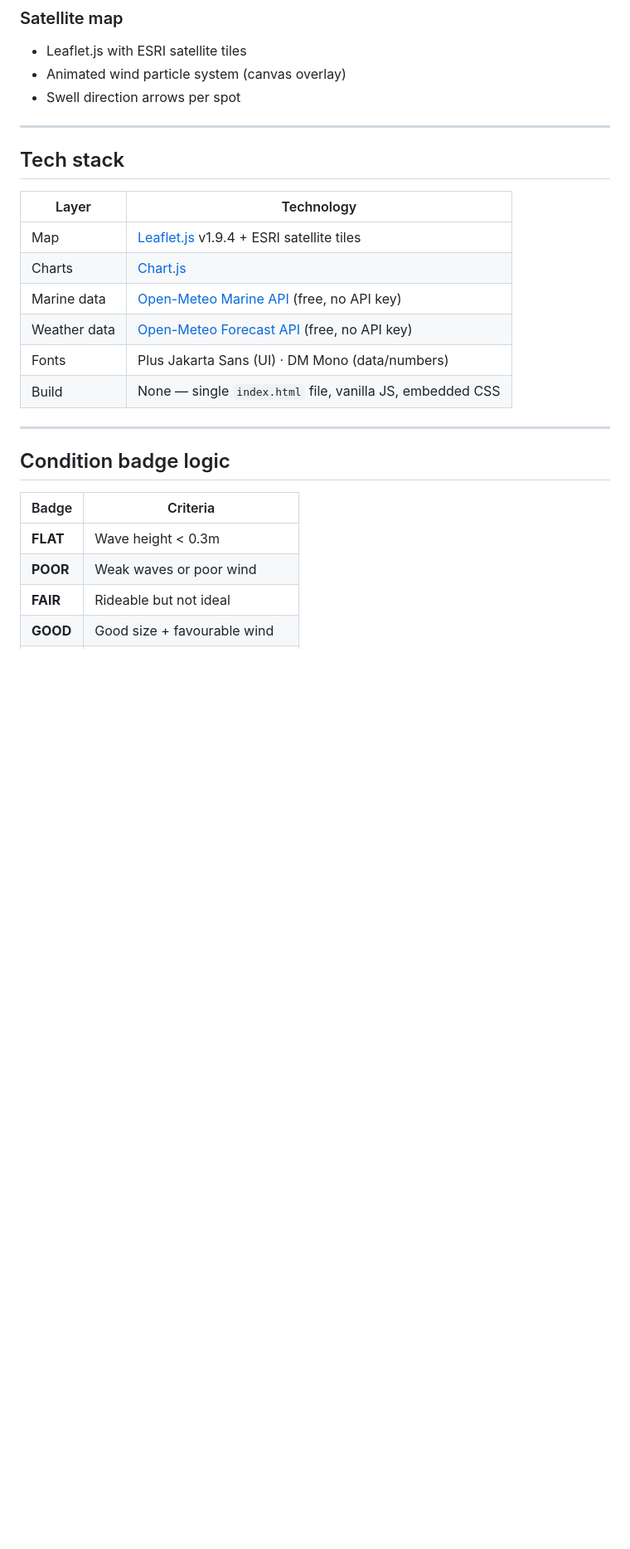
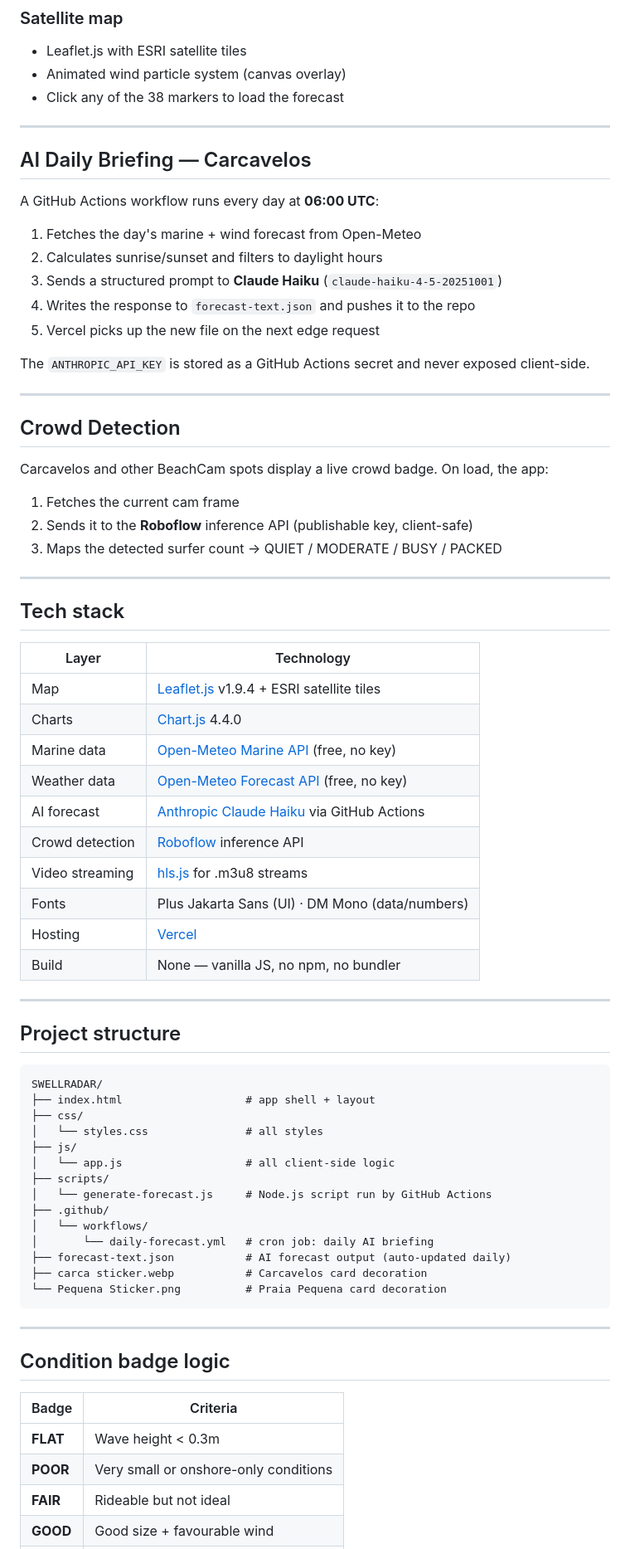
Before and after one commit to luisherrmann-gh/swellradar, a Markdown page: README.md, the part around one of its changes. Shown at 83% size. Drawn GitHub-style; blank space fills up the shorter version.

Commit message:
Update README: AI briefing, crowd detection, full feature list
Co-Authored-By: Claude Sonnet 4.6 <noreply@anthropic.com>

````diff
--- a/README.md
+++ b/README.md
@@ -30,7 +48,29 @@ Three spot cards show live conditions at a glance:
 ### Satellite map
 - Leaflet.js with ESRI satellite tiles
 - Animated wind particle system (canvas overlay)
-- Swell direction arrows per spot
+- Click any of the 38 markers to load the forecast
+
+---
+
+## AI Daily Briefing — Carcavelos
+
+A GitHub Actions workflow runs every day at **06:00 UTC**:
+1. Fetches the day's marine + wind forecast from Open-Meteo
+2. Calculates sunrise/sunset and filters to daylight hours
+3. Sends a structured prompt to **Claude Haiku** (`claude-haiku-4-5-20251001`)
+4. Writes the response to `forecast-text.json` and pushes it to the repo
+5. Vercel picks up the new file on the next edge request
+
+The `ANTHROPIC_API_KEY` is stored as a GitHub Actions secret and never exposed client-side.
+
+---
+
+## Crowd Detection
+
+Carcavelos and other BeachCam spots display a live crowd badge. On load, the app:
+1. Fetches the current cam frame
+2. Sends it to the **Roboflow** inference API (publishable key, client-safe)
+3. Maps the detected surfer count → QUIET / MODERATE / BUSY / PACKED
 
 ---
 
@@ -39,11 +79,36 @@ Three spot cards show live conditions at a glance:
 | Layer | Technology |
 |---|---|
 | Map | [Leaflet.js](https://leafletjs.com) v1.9.4 + ESRI satellite tiles |
-| Charts | [Chart.js](https://chartjs.org) |
-| Marine data | [Open-Meteo Marine API](https://open-meteo.com) (free, no API key) |
-| Weather data | [Open-Meteo Forecast API](https://open-meteo.com) (free, no API key) |
+| Charts | [Chart.js](https://chartjs.org) 4.4.0 |
+| Marine data | [Open-Meteo Marine API](https://open-meteo.com) (free, no key) |
+| Weather data | [Open-Meteo Forecast API](https://open-meteo.com) (free, no key) |
+| AI forecast | [Anthropic Claude Haiku](https://anthropic.com) via GitHub Actions |
+| Crowd detection | [Roboflow](https://roboflow.com) inference API |
+| Video streaming | [hls.js](https://github.com/video-dev/hls.js) for .m3u8 streams |
 | Fonts | Plus Jakarta Sans (UI) · DM Mono (data/numbers) |
-| Build | None — single `index.html` file, vanilla JS, embedded CSS |
+| Hosting | [Vercel](https://vercel.com) |
+| Build | None — vanilla JS, no npm, no bundler |
+
+---
+
+## Project structure
+
+```
+SWELLRADAR/
+├── index.html                   # app shell + layout
+├── css/
+│   └── styles.css               # all styles
+├── js/
+│   └── app.js                   # all client-side logic
+├── scripts/
+│   └── generate-forecast.js     # Node.js script run by GitHub Actions
+├── .github/
+│   └── workflows/
+│       └── daily-forecast.yml   # cron job: daily AI briefing
+├── forecast-text.json           # AI forecast output (auto-updated daily)
+├── carca sticker.webp           # Carcavelos card decoration
+└── Pequena Sticker.png          # Praia Pequena card decoration
+```
 
 ---
 
@@ -52,7 +117,7 @@ Three spot cards show live conditions at a glance:
 | Badge | Criteria |
 |---|---|
 | **FLAT** | Wave height < 0.3m |
-| **POOR** | Weak waves or poor wind |
+| **POOR** | Very small or onshore-only conditions |
 | **FAIR** | Rideable but not ideal |
 | **GOOD** | Good size + favourable wind |
 | **EPIC** | Pumping swell + offshore wind |
````
Also changed, not shown: other parts of README.md (+45 -33 lines).
